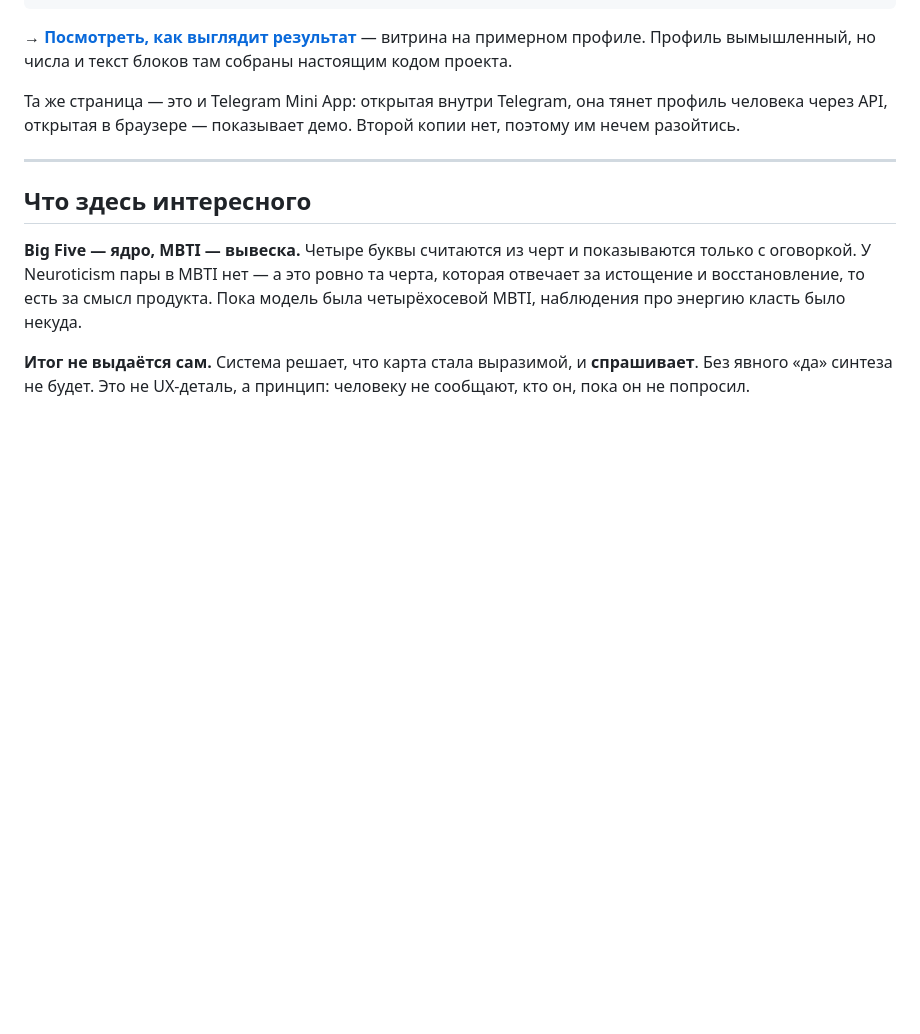
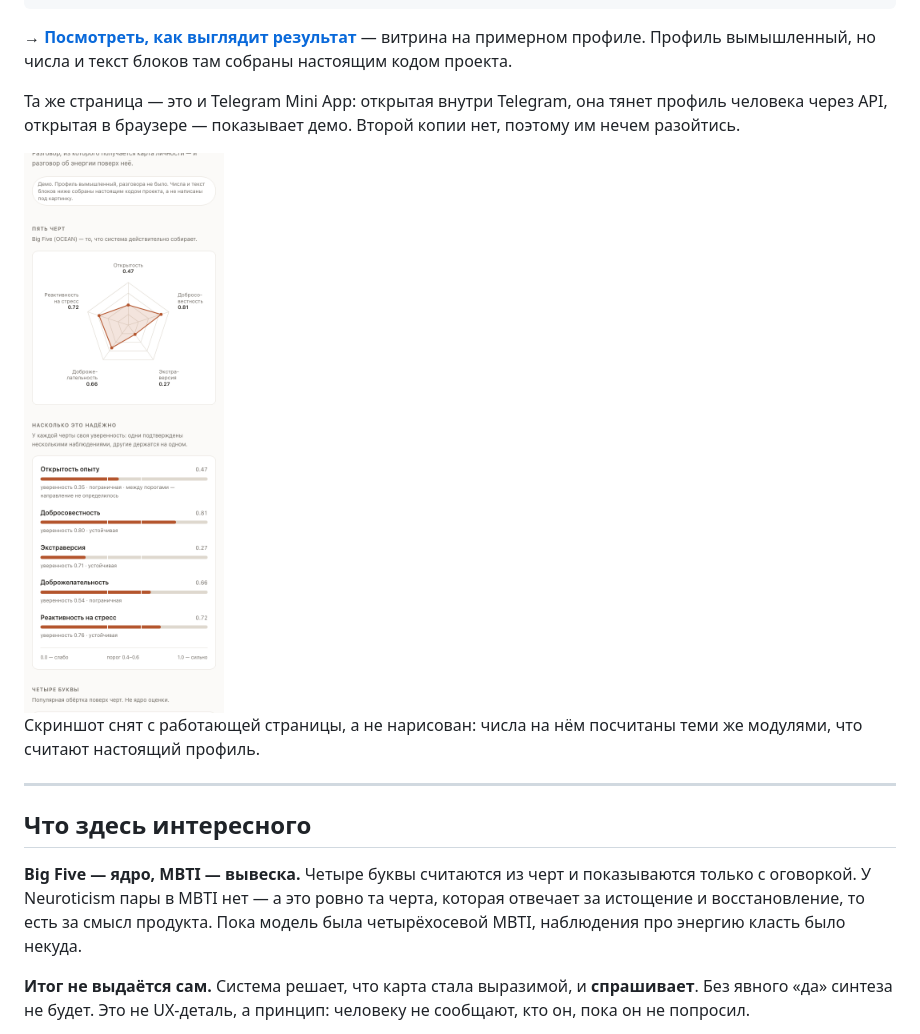
Before and after one commit to ellavsen/Big_Five, a Markdown page: README.md, the part around the change. Rendered like a GitHub page; pictures changed too: docs/preview.png (added); blank space fills up the shorter version.

```diff
--- a/README.md
+++ b/README.md
@@ -18,6 +18,11 @@ Telegram-бот, который в живом разговоре собирае
 Та же страница — это и Telegram Mini App: открытая внутри Telegram, она тянет профиль
 человека через API, открытая в браузере — показывает демо. Второй копии нет, поэтому
 им нечем разойтись.
+
+<img src="docs/preview.png" alt="Карта: радар пяти черт и шкалы уверенности" width="380">
+
+Скриншот снят с работающей страницы, а не нарисован: числа на нём посчитаны
+теми же модулями, что считают настоящий профиль.
 
 ---
 
```
Also changed, not shown: docs/ROADMAP.md (+23 -1 lines), 4 other files.
